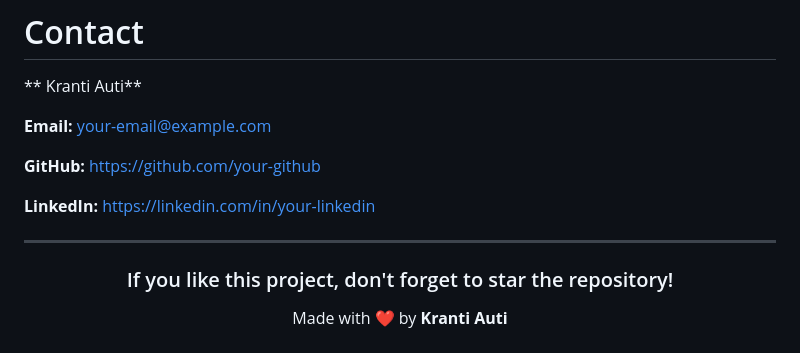
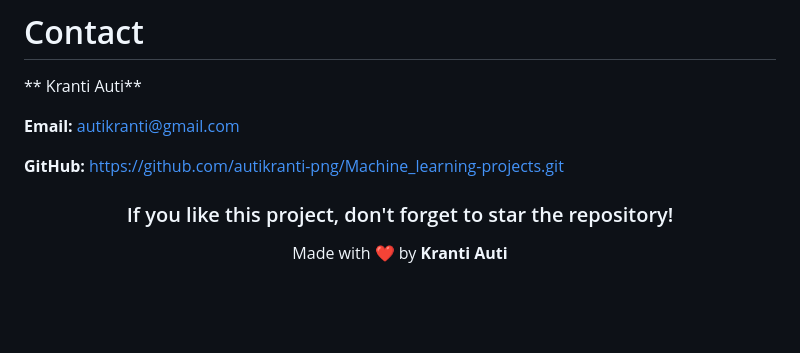
Before and after one commit to autikranti-png/Machine_learning-projects, a Markdown page: Kranti Auti TE A_06/README.md, the part around the change. Rendered like a GitHub page; blank space fills up the shorter version.

Commit message:
Modify contact details in README.md
Updated contact information for Kranti Auti in README.

```diff
--- a/Kranti Auti TE A_06/README.md
+++ b/Kranti Auti TE A_06/README.md
@@ -207,13 +207,9 @@ Contributions are welcome!
 
 ** Kranti Auti**
 
-**Email:** your-email@example.com
+**Email:** autikranti@gmail.com
 
- **GitHub:** https://github.com/your-github
-
- **LinkedIn:** https://linkedin.com/in/your-linkedin
-
----
+ **GitHub:** https://github.com/autikranti-png/Machine_learning-projects.git
 
 <div align="center">
 
```
